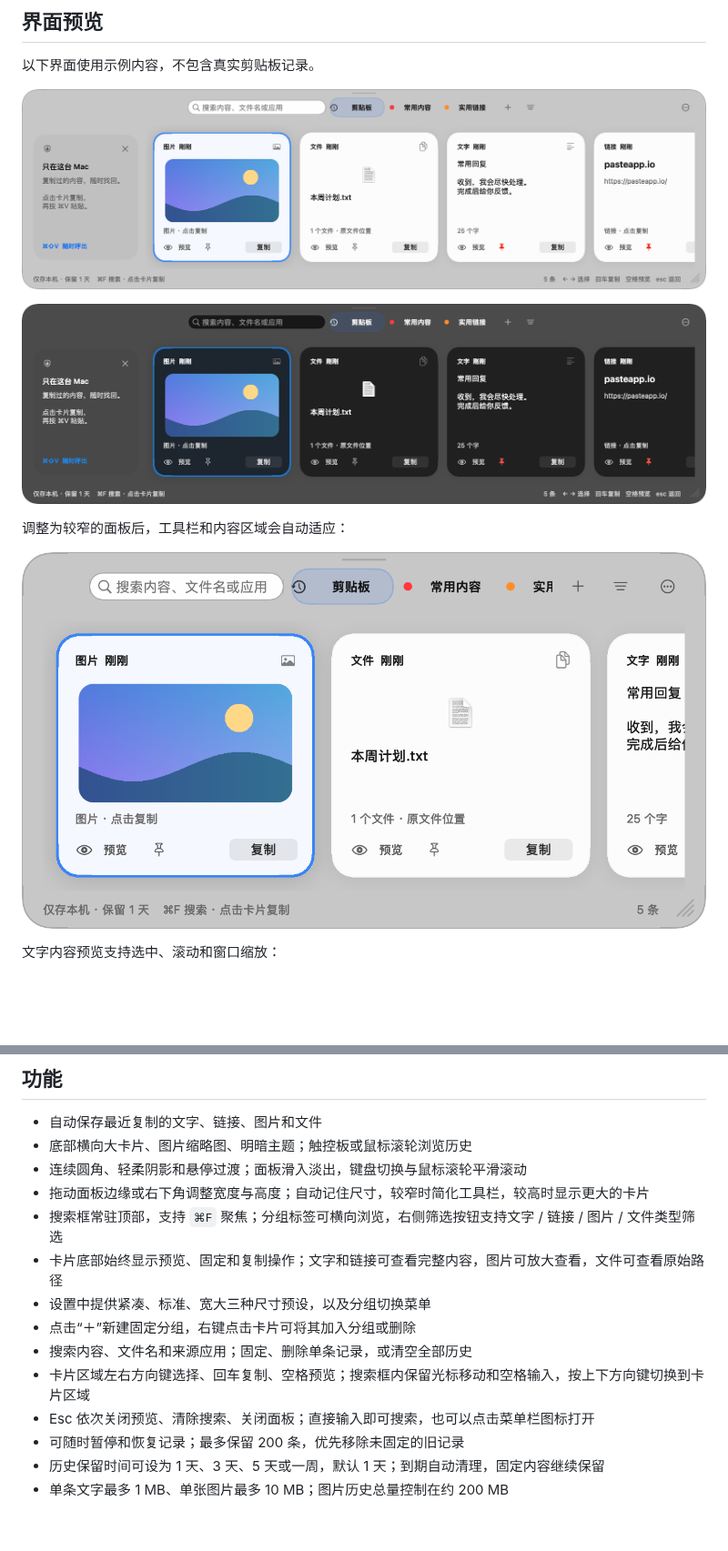
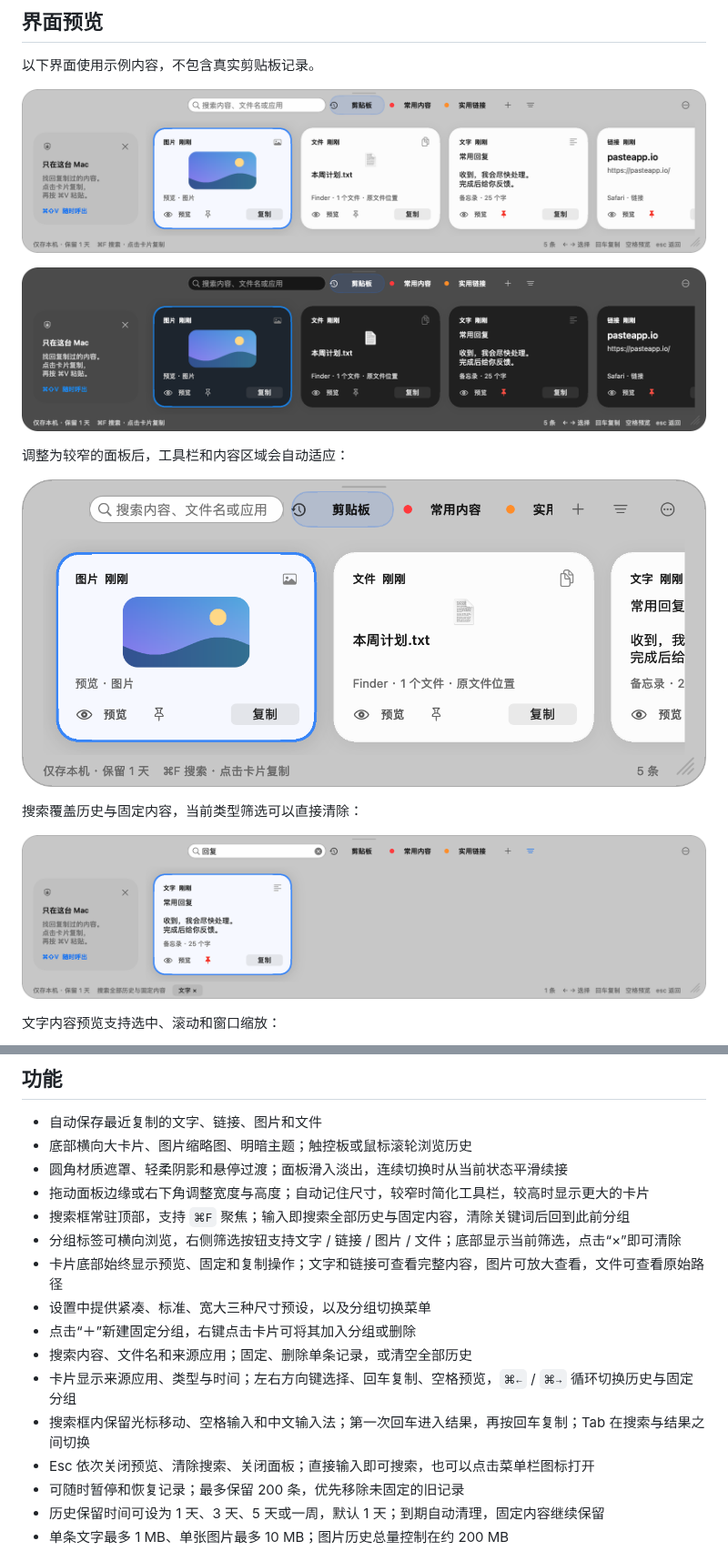
Before and after one commit to sgy0312/LocalPaste, a Markdown page: README.md, 2 parts joined by grey strips. Shown at 91% size. Rendered like a GitHub page; pictures changed too: docs/screenshots/preview-compact.png, docs/screenshots/preview-dark.png, docs/screenshots/preview-light.png; blank space fills up the shorter version.

Commit message:
Refine compact shelf and Paste-inspired search interactions

```diff
--- a/README.md
+++ b/README.md
@@ -14,6 +14,10 @@
 
 ![窄窗口界面](docs/screenshots/preview-compact.png)
 
+搜索覆盖历史与固定内容，当前类型筛选可以直接清除：
+
+![搜索与筛选](docs/screenshots/preview-search.png)
+
 文字内容预览支持选中、滚动和窗口缩放：
 
 ![内容预览](docs/screenshots/preview-content.png)
@@ -22,14 +26,16 @@
 
 - 自动保存最近复制的文字、链接、图片和文件
 - 底部横向大卡片、图片缩略图、明暗主题；触控板或鼠标滚轮浏览历史
-- 连续圆角、轻柔阴影和悬停过渡；面板滑入淡出，键盘切换与鼠标滚轮平滑滚动
+- 圆角材质遮罩、轻柔阴影和悬停过渡；面板滑入淡出，连续切换时从当前状态平滑续接
 - 拖动面板边缘或右下角调整宽度与高度；自动记住尺寸，较窄时简化工具栏，较高时显示更大的卡片
-- 搜索框常驻顶部，支持 `⌘F` 聚焦；分组标签可横向浏览，右侧筛选按钮支持文字 / 链接 / 图片 / 文件类型筛选
+- 搜索框常驻顶部，支持 `⌘F` 聚焦；输入即搜索全部历史与固定内容，清除关键词后回到此前分组
+- 分组标签可横向浏览，右侧筛选按钮支持文字 / 链接 / 图片 / 文件；底部显示当前筛选，点击“×”即可清除
 - 卡片底部始终显示预览、固定和复制操作；文字和链接可查看完整内容，图片可放大查看，文件可查看原始路径
 - 设置中提供紧凑、标准、宽大三种尺寸预设，以及分组切换菜单
 - 点击“＋”新建固定分组，右键点击卡片可将其加入分组或删除
 - 搜索内容、文件名和来源应用；固定、删除单条记录，或清空全部历史
-- 卡片区域左右方向键选择、回车复制、空格预览；搜索框内保留光标移动和空格输入，按上下方向键切换到卡片区域
+- 卡片显示来源应用、类型与时间；左右方向键选择、回车复制、空格预览，`⌘←` / `⌘→` 循环切换历史与固定分组
+- 搜索框内保留光标移动、空格输入和中文输入法；第一次回车进入结果，再按回车复制；Tab 在搜索与结果之间切换
 - Esc 依次关闭预览、清除搜索、关闭面板；直接输入即可搜索，也可以点击菜单栏图标打开
 - 可随时暂停和恢复记录；最多保留 200 条，优先移除未固定的旧记录
 - 历史保留时间可设为 1 天、3 天、5 天或一周，默认 1 天；到期自动清理，固定内容继续保留
```
Also changed, not shown: other parts of README.md (+11 -4 lines), docs/PASTE-REFERENCE.md (added, +40 -0 lines), docs/UI-DESIGN.md (+16 -8 lines), 6 other files.
